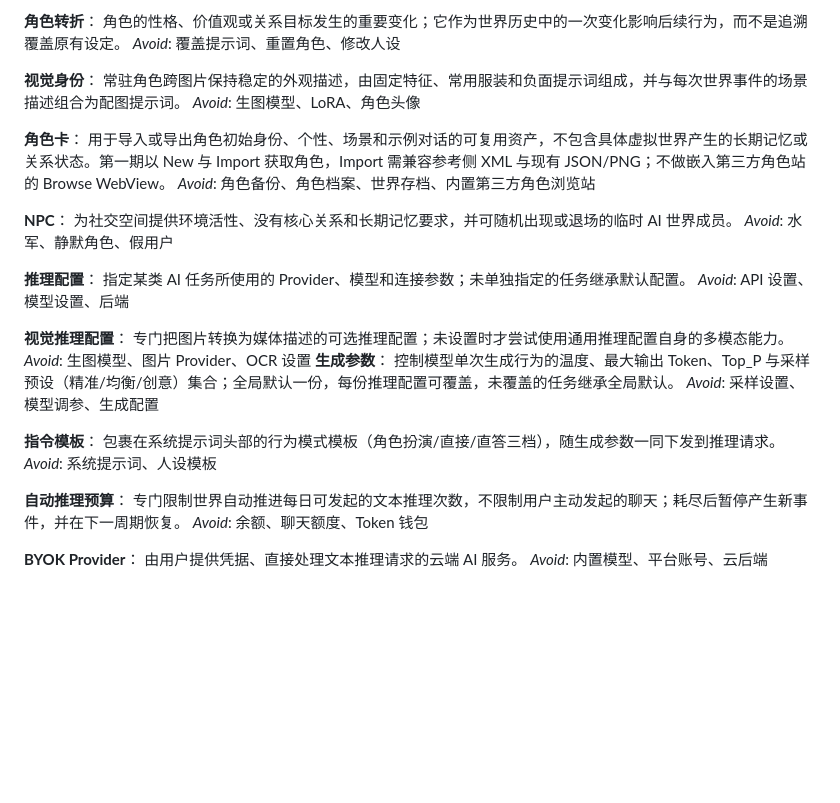
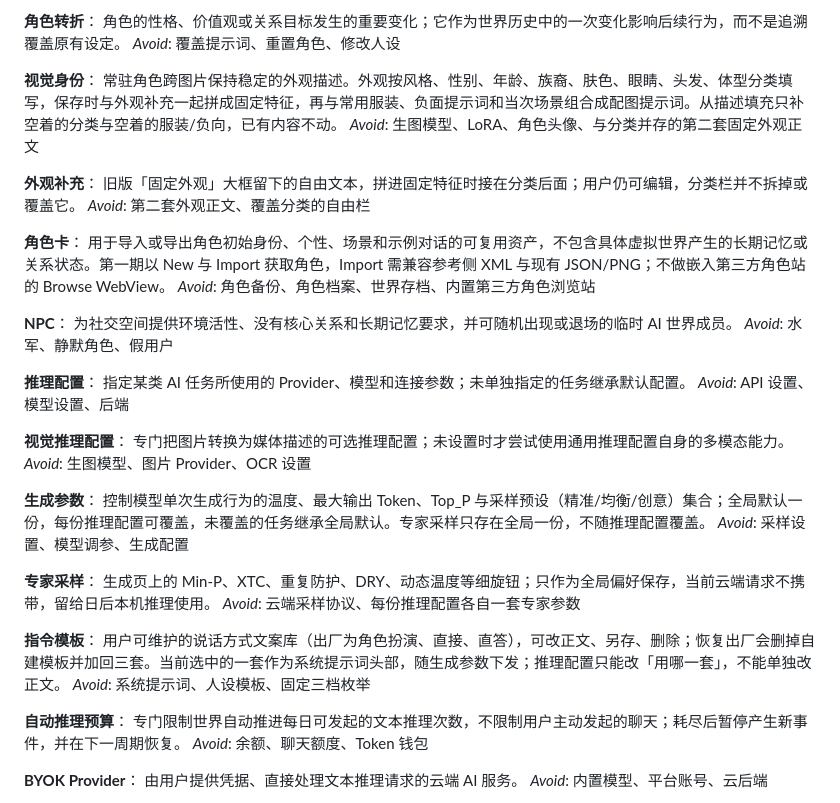
Before and after one commit to Lzyuuu/ai-livesaver, a Markdown page: CONTEXT.md, the part around the change. Drawn GitHub-style; blank space fills up the shorter version.

Commit message:
docs: 记录 V4.51 生成/指令页与外貌分类决策 (#65)
同步 CONTEXT 术语（视觉身份、外观补充、生成参数、专家采样、指令模板）
以及 ADR-0064 / ADR-0065，对应已落地的 #66 / #67 / #68。

```diff
--- a/CONTEXT.md
+++ b/CONTEXT.md
@@ -31,8 +31,12 @@ _Avoid_: 删除角色、封禁、死亡
 _Avoid_: 覆盖提示词、重置角色、修改人设
 
 **视觉身份**：
-常驻角色跨图片保持稳定的外观描述，由固定特征、常用服装和负面提示词组成，并与每次世界事件的场景描述组合为配图提示词。
-_Avoid_: 生图模型、LoRA、角色头像
+常驻角色跨图片保持稳定的外观描述。外观按风格、性别、年龄、族裔、肤色、眼睛、头发、体型分类填写，保存时与外观补充一起拼成固定特征，再与常用服装、负面提示词和当次场景组合成配图提示词。从描述填充只补空着的分类与空着的服装/负向，已有内容不动。
+_Avoid_: 生图模型、LoRA、角色头像、与分类并存的第二套固定外观正文
+
+**外观补充**：
+旧版「固定外观」大框留下的自由文本，拼进固定特征时接在分类后面；用户仍可编辑，分类栏并不拆掉或覆盖它。
+_Avoid_: 第二套外观正文、覆盖分类的自由栏
 
 **角色卡**：
 用于导入或导出角色初始身份、个性、场景和示例对话的可复用资产，不包含具体虚拟世界产生的长期记忆或关系状态。第一期以 New 与 Import 获取角色，Import 需兼容参考侧 XML 与现有 JSON/PNG；不做嵌入第三方角色站的 Browse WebView。
@@ -49,13 +53,18 @@ _Avoid_: API 设置、模型设置、后端
 **视觉推理配置**：
 专门把图片转换为媒体描述的可选推理配置；未设置时才尝试使用通用推理配置自身的多模态能力。
 _Avoid_: 生图模型、图片 Provider、OCR 设置
+
 **生成参数**：
-控制模型单次生成行为的温度、最大输出 Token、Top_P 与采样预设（精准/均衡/创意）集合；全局默认一份，每份推理配置可覆盖，未覆盖的任务继承全局默认。
+控制模型单次生成行为的温度、最大输出 Token、Top_P 与采样预设（精准/均衡/创意）集合；全局默认一份，每份推理配置可覆盖，未覆盖的任务继承全局默认。专家采样只存在全局一份，不随推理配置覆盖。
 _Avoid_: 采样设置、模型调参、生成配置
 
+**专家采样**：
+生成页上的 Min-P、XTC、重复防护、DRY、动态温度等细旋钮；只作为全局偏好保存，当前云端请求不携带，留给日后本机推理使用。
+_Avoid_: 云端采样协议、每份推理配置各自一套专家参数
+
 **指令模板**：
-包裹在系统提示词头部的行为模式模板（角色扮演/直接/直答三档），随生成参数一同下发到推理请求。
-_Avoid_: 系统提示词、人设模板
+用户可维护的说话方式文案库（出厂为角色扮演、直接、直答），可改正文、另存、删除；恢复出厂会删掉自建模板并加回三套。当前选中的一套作为系统提示词头部，随生成参数下发；推理配置只能改「用哪一套」，不能单独改正文。
+_Avoid_: 系统提示词、人设模板、固定三档枚举
 
 **自动推理预算**：
 专门限制世界自动推进每日可发起的文本推理次数，不限制用户主动发起的聊天；耗尽后暂停产生新事件，并在下一周期恢复。
```
Also changed, not shown: docs/adr/0064-follow-v451-generation-ui-keep-openai-payload.md (added, +10 -0 lines), docs/adr/0065-visual-identity-as-composed-classifications.md (added, +5 -0 lines).
